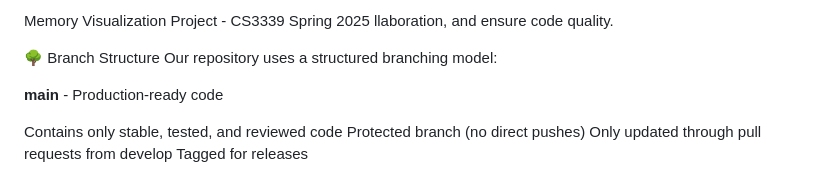
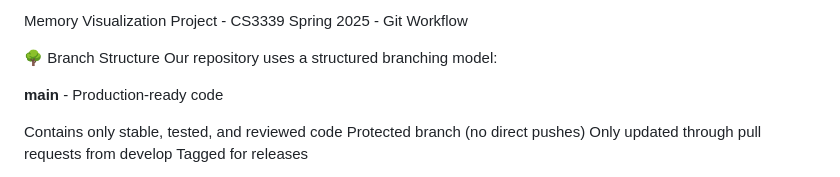
Before and after one commit to chrisdeso/Memory-Visualization, a Markdown page: GitWorkflow.md, the part around the change. Rendered like a GitHub page.

Commit message:
removed incomplete line

```diff
--- a/GitWorkflow.md
+++ b/GitWorkflow.md
@@ -1,5 +1,4 @@
-Memory Visualization Project - CS3339 Spring 2025
-llaboration, and ensure code quality.
+Memory Visualization Project - CS3339 Spring 2025 - Git Workflow
 
 🌳 Branch Structure
 Our repository uses a structured branching model:
```
